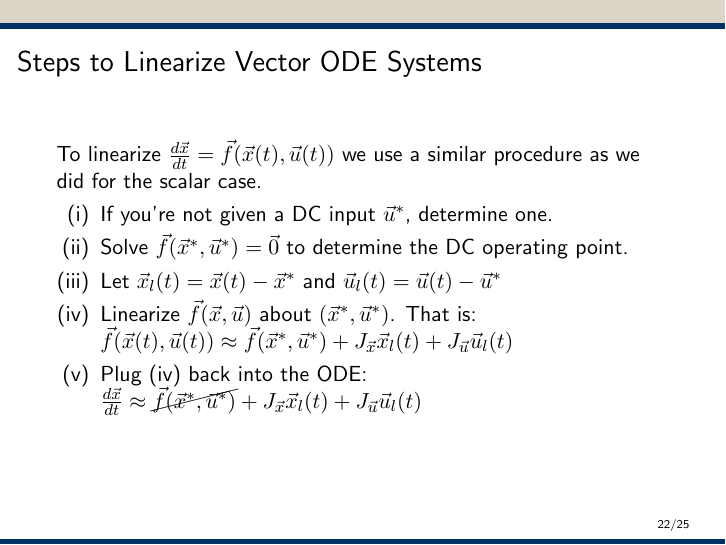
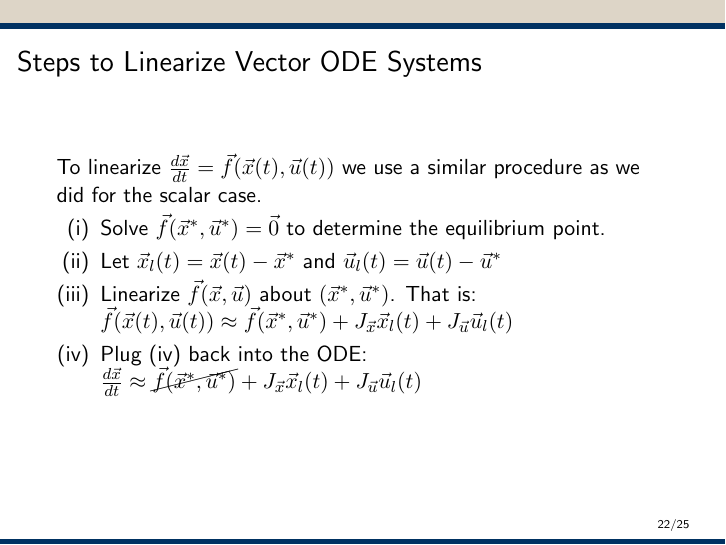
Before and after one commit to hkntutoring/ee16b-mt2-review, LaTeX slides (mt2.tex): page 56 of 62 before the commit and page 55 of 61 after it. Compiled offline with pdfLaTeX.

Commit message:
Improved wording a little bit on Steps to Linearize Vector ODE Systems

```diff
--- a/mt2.tex
+++ b/mt2.tex
@@ -327,8 +327,8 @@
 	\begin{frame}{Steps to Linearize Vector ODE Systems}
 	To linearize $\frac{d\vec{x}}{dt} = \vec{f}(\vec{x}(t), \vec{u}(t))$ we use a similar procedure as we did for the scalar case. \pause
 	\begin{enumerate}[(i)]
-	    \item If you're not given a DC input $\vec{u}^*$, determine one. \pause \\
-	    \item Solve $\vec{f}(\vec{x}^*, \vec{u}^*) = \vec{0}$ to determine the DC operating point. \pause \\
+%	    \item If you're not given a DC input $\vec{u}^*$, determine one. \pause \\
+	    \item Solve $\vec{f}(\vec{x}^*, \vec{u}^*) = \vec{0}$ to determine the equilibrium point. \pause \\
 	    \item Let $\vec{x}_l(t) = \vec{x}(t) - \vec{x}^*$ and $\vec{u}_l(t) = \vec{u}(t) - \vec{u}^*$ \pause \\
 	    \item Linearize $\vec{f}(\vec{x}, \vec{u})$ about $(\vec{x}^*, \vec{u}^*)$. That is: $\vec{f}(\vec{x}(t), \vec{u}(t)) \approx \vec{f}(\vec{x}^*, \vec{u}^*) + J_{\vec{x}}\vec{x}_l(t) + J_{\vec{u}}\vec{u}_l(t)$ \pause \\
 	    \item Plug (iv) back into the ODE: $\frac{d\vec{x}}{dt} \approx \cancel{\vec{f}(\vec{x}^*, \vec{u}^*)} + J_{\vec{x}}\vec{x}_l(t) + J_{\vec{u}}\vec{u}_l(t)$
```
Also changed, not shown: mt2.pdf.
